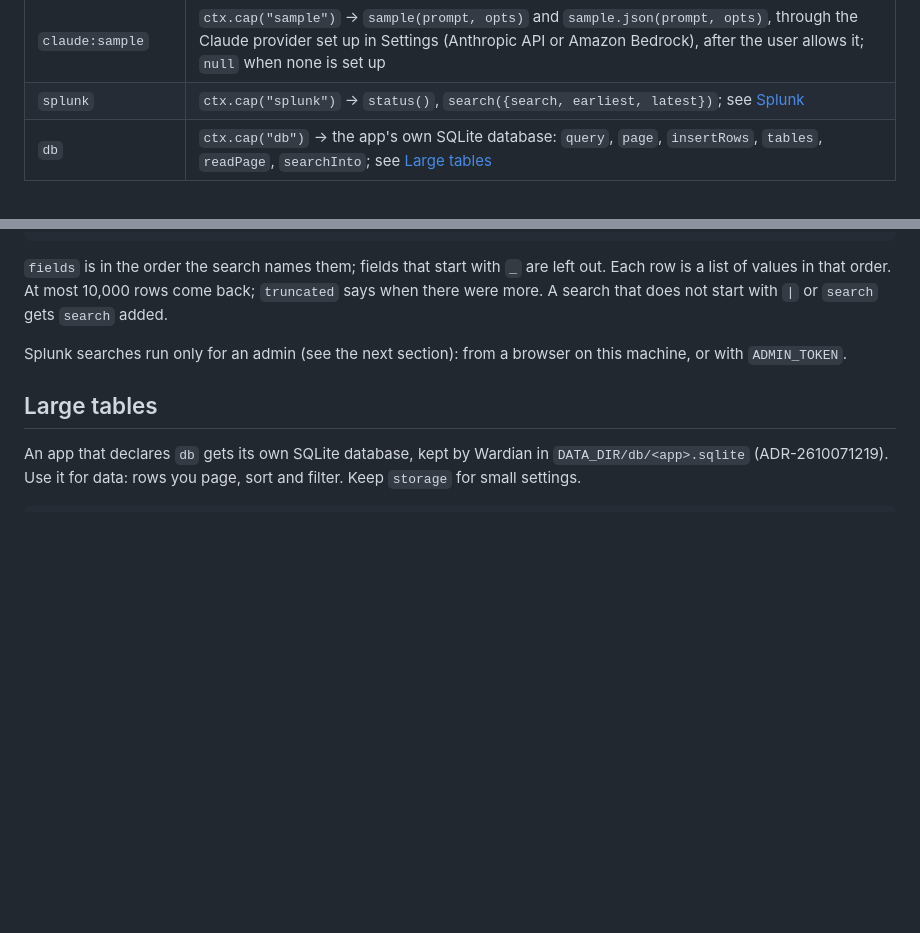
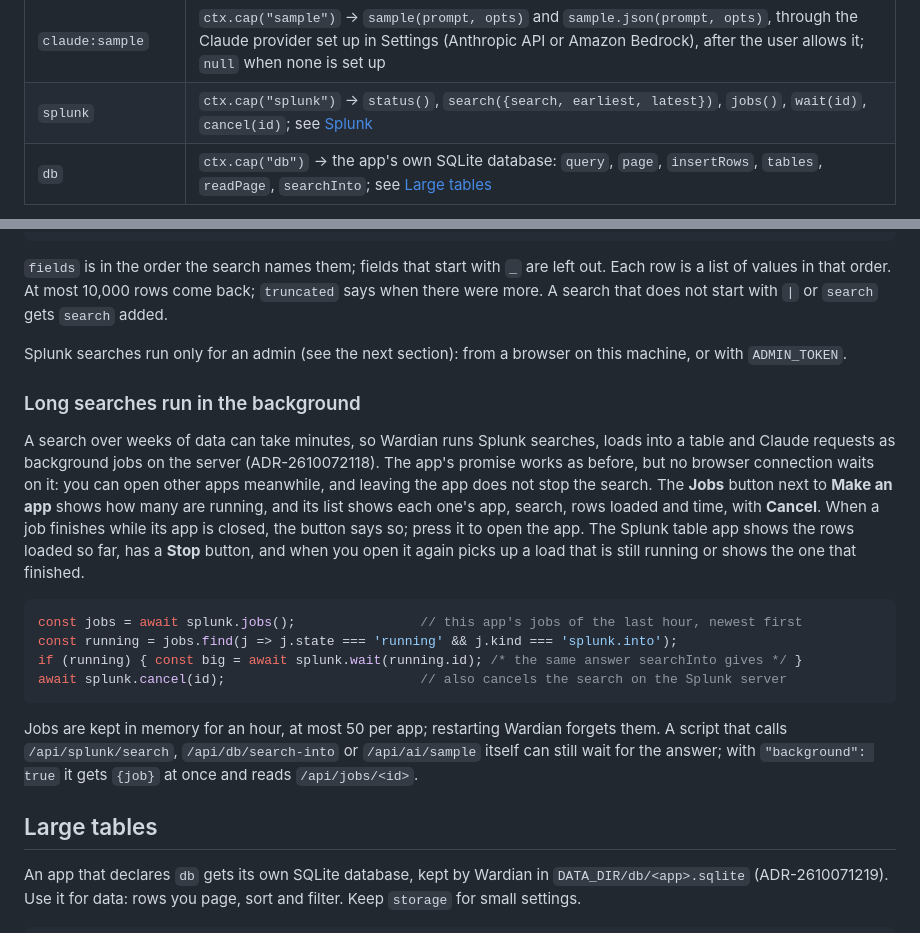
Before and after one commit to weave-registry/wardian, a Markdown page: README.md, 2 parts joined by grey strips. GitHub-like rendering; blank space fills up the shorter version.

Commit message:
SPEC 6.6.1, README and the ADR gate for background jobs (ADR-2610072118)
Co-Authored-By: Claude Opus 5.5 <noreply@anthropic.com>

````diff
--- a/README.md
+++ b/README.md
@@ -103,7 +103,7 @@ Capabilities:
 | `source` | `ctx.source(id)`, the text of an inlined script, e.g. `"engine-src"` |
 | `claude:downloads` | `ctx.cap("downloads")` → `save({filename, data})` saves a file |
 | `claude:sample` | `ctx.cap("sample")` → `sample(prompt, opts)` and `sample.json(prompt, opts)`, through the Claude provider set up in Settings (Anthropic API or Amazon Bedrock), after the user allows it; `null` when none is set up |
-| `splunk` | `ctx.cap("splunk")` → `status()`, `search({search, earliest, latest})`; see [Splunk](#splunk) |
+| `splunk` | `ctx.cap("splunk")` → `status()`, `search({search, earliest, latest})`, `jobs()`, `wait(id)`, `cancel(id)`; see [Splunk](#splunk) |
 | `db` | `ctx.cap("db")` → the app's own SQLite database: `query`, `page`, `insertRows`, `tables`, `readPage`, `searchInto`; see [Large tables](#large-tables) |
 
 Debug in the browser console on the suite page: `Kernel.apps()`, `Kernel.trace()`, `Kernel.faults()`.
@@ -306,6 +306,28 @@ when there were more. A search that does not start with `|` or `search` gets `se
 Splunk searches run only for an admin (see the next section): from a browser on this machine,
 or with `ADMIN_TOKEN`.
 
+### Long searches run in the background
+
+A search over weeks of data can take minutes, so Wardian runs Splunk searches, loads into a table
+and Claude requests as background jobs on the server (ADR-2610072118). The app's promise works as
+before, but no browser connection waits on it: you can open other apps meanwhile, and leaving the
+app does not stop the search. The **Jobs** button next to **Make an app** shows how many are
+running, and its list shows each one's app, search, rows loaded and time, with **Cancel**. When a
+job finishes while its app is closed, the button says so; press it to open the app. The Splunk
+table app shows the rows loaded so far, has a **Stop** button, and when you open it again picks up
+a load that is still running or shows the one that finished.
+
+```js
+const jobs = await splunk.jobs();                // this app's jobs of the last hour, newest first
+const running = jobs.find(j => j.state === 'running' && j.kind === 'splunk.into');
+if (running) { const big = await splunk.wait(running.id); /* the same answer searchInto gives */ }
+await splunk.cancel(id);                         // also cancels the search on the Splunk server
+```
+
+Jobs are kept in memory for an hour, at most 50 per app; restarting Wardian forgets them. A script
+that calls `/api/splunk/search`, `/api/db/search-into` or `/api/ai/sample` itself can still wait
+for the answer; with `"background": true` it gets `{job}` at once and reads `/api/jobs/<id>`.
+
 ## Large tables
 
 An app that declares `db` gets its own SQLite database, kept by Wardian in `DATA_DIR/db/<app>.sqlite`
````
Also changed, not shown: SPEC.md (+14 -1 lines), docs/adrs/ADR-2610072118-long-calls-run-as-background-jobs.md (+8 -0 lines).
